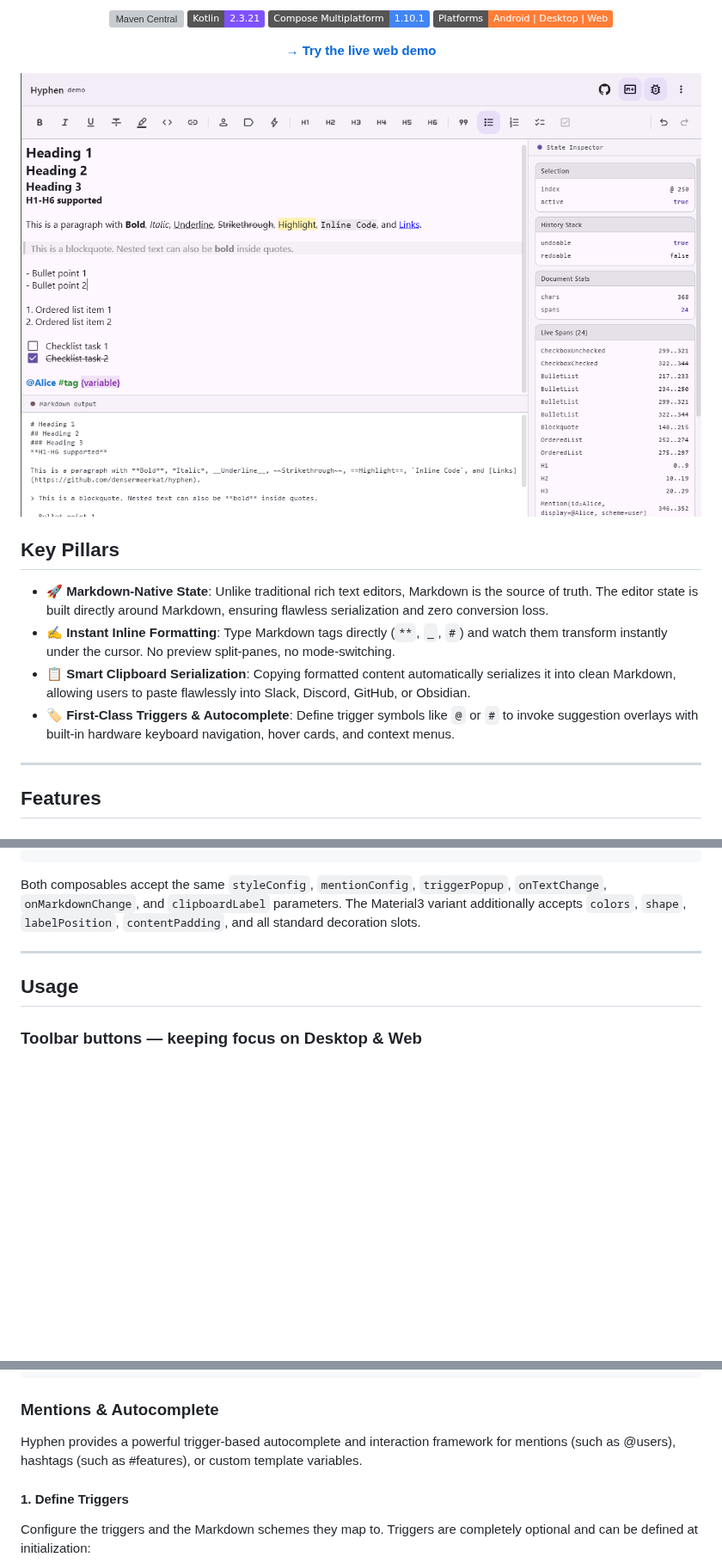
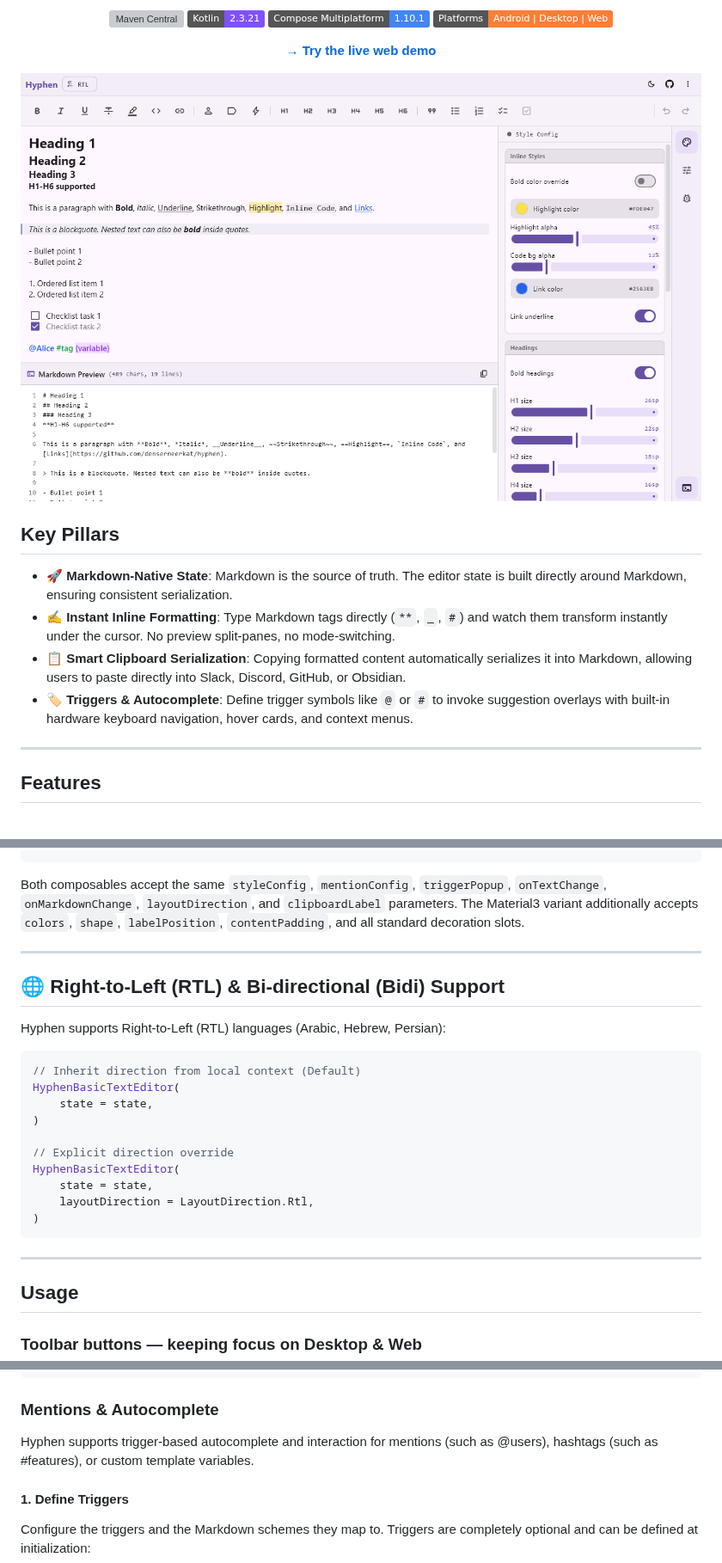
Before and after one commit to DenserMeerkat/hyphen, a Markdown page: README.md, 3 parts joined by grey strips. Shown at 86% size. GitHub-like rendering; pictures changed too: assets/images/demo_light.png; badges without logos; blank space fills up the shorter version; grey boxes are pictures that could not be loaded.

Commit message:
doc: add rtl support

````diff
--- a/README.md
+++ b/README.md
@@ -31,10 +31,10 @@
 
 ## Key Pillars
 
-*   🚀 **Markdown-Native State**: Unlike traditional rich text editors, Markdown is the source of truth. The editor state is built directly around Markdown, ensuring flawless serialization and zero conversion loss.
+*   🚀 **Markdown-Native State**: Markdown is the source of truth. The editor state is built directly around Markdown, ensuring consistent serialization.
 *   ✍️ **Instant Inline Formatting**: Type Markdown tags directly (`**`, `_`, `#`) and watch them transform instantly under the cursor. No preview split-panes, no mode-switching.
-*   📋 **Smart Clipboard Serialization**: Copying formatted content automatically serializes it into clean Markdown, allowing users to paste flawlessly into Slack, Discord, GitHub, or Obsidian.
-*   🏷️ **First-Class Triggers & Autocomplete**: Define trigger symbols like `@` or `#` to invoke suggestion overlays with built-in hardware keyboard navigation, hover cards, and context menus.
+*   📋 **Smart Clipboard Serialization**: Copying formatted content automatically serializes it into Markdown, allowing users to paste directly into Slack, Discord, GitHub, or Obsidian.
+*   🏷️ **Triggers & Autocomplete**: Define trigger symbols like `@` or `#` to invoke suggestion overlays with built-in hardware keyboard navigation, hover cards, and context menus.
 
 ---
 
@@ -209,7 +209,26 @@ HyphenTextField(
 )
 ```
 
-Both composables accept the same `styleConfig`, `mentionConfig`, `triggerPopup`, `onTextChange`, `onMarkdownChange`, and `clipboardLabel` parameters. The Material3 variant additionally accepts `colors`, `shape`, `labelPosition`, `contentPadding`, and all standard decoration slots.
+Both composables accept the same `styleConfig`, `mentionConfig`, `triggerPopup`, `onTextChange`, `onMarkdownChange`, `layoutDirection`, and `clipboardLabel` parameters. The Material3 variant additionally accepts `colors`, `shape`, `labelPosition`, `contentPadding`, and all standard decoration slots.
+
+---
+
+## 🌐 Right-to-Left (RTL) & Bi-directional (Bidi) Support
+
+Hyphen supports Right-to-Left (RTL) languages (Arabic, Hebrew, Persian):
+
+```kotlin
+// Inherit direction from local context (Default)
+HyphenBasicTextEditor(
+    state = state,
+)
+
+// Explicit direction override
+HyphenBasicTextEditor(
+    state = state,
+    layoutDirection = LayoutDirection.Rtl,
+)
+```
 
 ---
 
@@ -273,7 +292,7 @@ state.redo()
 
 ### Mentions & Autocomplete
 
-Hyphen provides a powerful trigger-based autocomplete and interaction framework for mentions (such as @users), hashtags (such as #features), or custom template variables.
+Hyphen supports trigger-based autocomplete and interaction for mentions (such as @users), hashtags (such as #features), or custom template variables.
 
 #### 1. Define Triggers
 
````
Also changed, not shown: assets/images/demo_dark.png, 3 other files.
